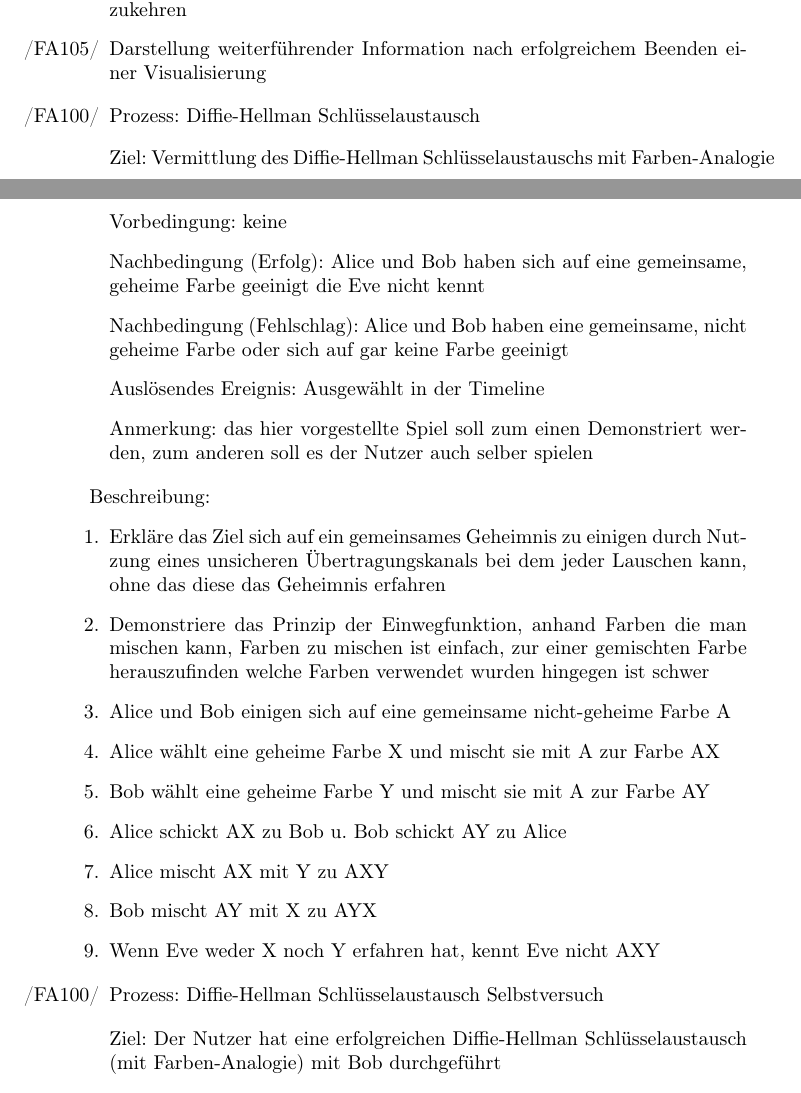
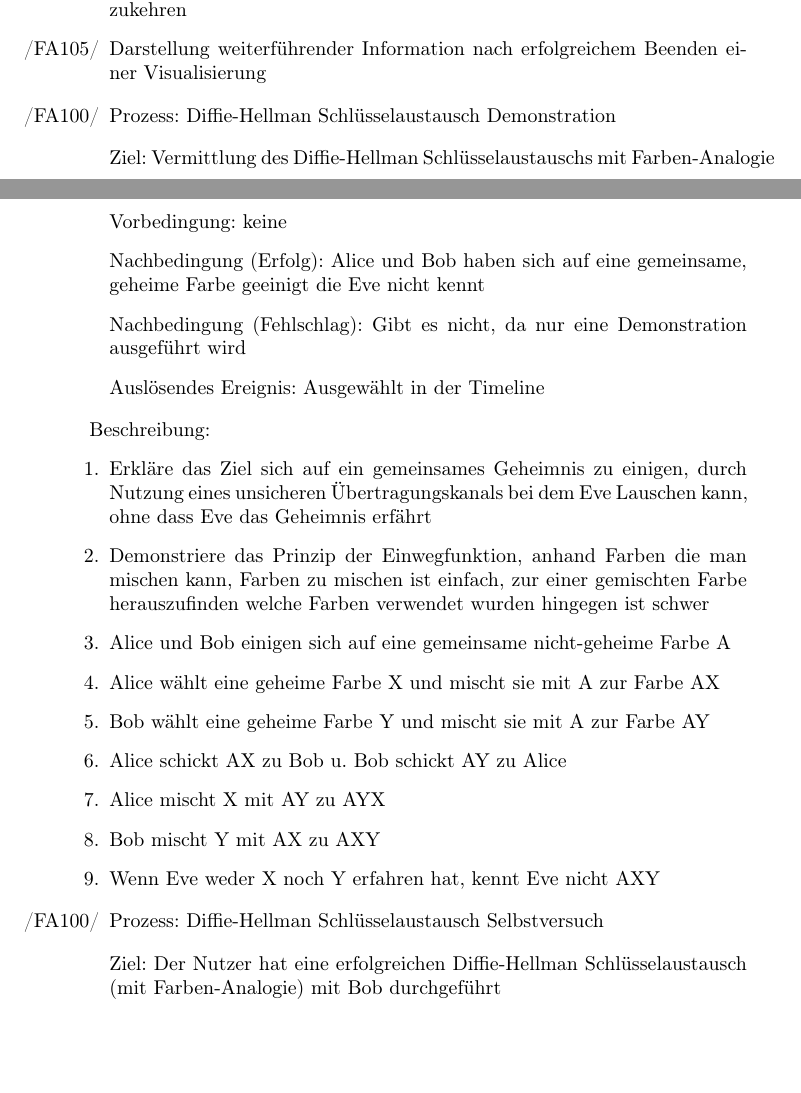
Before and after one commit to matthiasplappert/Cryptographics, a LaTeX document (cg_pflichtenheft/cg_pse_pflichtenheft.tex): two parts of pages 5 and 6 of 20, joined at a grey line, cut so that both start at the same text, the shorter picture padded with empty space. Compiled offline with pdfLaTeX.

Commit message:
fix dh-keyexchange with color-analogy demonstration, some rephrasing and correction of the description of color mixing

```diff
--- a/cg_pflichtenheft/cg_pse_pflichtenheft.tex
+++ b/cg_pflichtenheft/cg_pse_pflichtenheft.tex
@@ -177,26 +177,23 @@ und Windows XP
 %/FA206/ - Fehlversuche beim Lösen einer Herausforderung
 
 \begin{FA}[start=100]
-\item Prozess: Diffie-Hellman Schlüsselaustausch
+\item Prozess: Diffie-Hellman Schlüsselaustausch Demonstration
 \end{FA}
 \begin{itemize}[label={}]
     \item Ziel: Vermittlung des Diffie-Hellman Schlüsselaustauschs mit Farben-Analogie
     \item Vorbedingung: keine
     \item Nachbedingung (Erfolg): Alice und Bob haben sich auf eine
         gemeinsame, geheime Farbe geeinigt die Eve nicht kennt
-    \item Nachbedingung (Fehlschlag): Alice und Bob haben eine gemeinsame,
-        nicht geheime Farbe oder sich auf gar keine Farbe geeinigt
+    \item Nachbedingung (Fehlschlag): Gibt es nicht, da nur
+        eine Demonstration ausgeführt wird
     \item Auslösendes Ereignis: Ausgewählt in der Timeline
-    \item Anmerkung: das hier vorgestellte Spiel
-        soll zum einen Demonstriert werden,
-        zum anderen soll es der Nutzer auch selber spielen
 \end{itemize}
 
 Beschreibung:
 \begin{enumerate}
-    \item Erkläre das Ziel sich auf ein gemeinsames Geheimnis zu einigen
+    \item Erkläre das Ziel sich auf ein gemeinsames Geheimnis zu einigen,
         durch Nutzung eines unsicheren Übertragungskanals
-        bei dem jeder Lauschen kann, ohne das diese das Geheimnis erfahren
+        bei dem Eve Lauschen kann, ohne dass Eve das Geheimnis erfährt
     \item Demonstriere das Prinzip der Einwegfunktion, anhand Farben die man mischen
         kann, Farben zu mischen ist einfach, zur einer gemischten Farbe
         herauszufinden welche Farben verwendet wurden hingegen ist schwer
@@ -204,8 +201,8 @@ Beschreibung:
     \item Alice wählt eine geheime Farbe X und mischt sie mit A zur Farbe AX
     \item Bob wählt eine geheime Farbe Y und mischt sie mit A zur Farbe AY
     \item Alice schickt AX zu Bob u. Bob schickt AY zu Alice
-    \item Alice mischt AX mit Y zu AXY
-    \item Bob mischt AY mit X zu AYX
+    \item Alice mischt X mit AY zu AYX
+    \item Bob mischt Y mit AX zu AXY
     \item Wenn Eve weder X noch Y erfahren hat, kennt Eve nicht AXY
 \end{enumerate}
 
```
